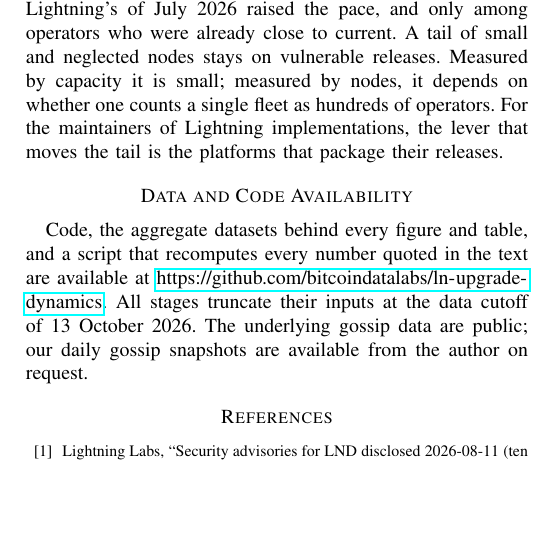
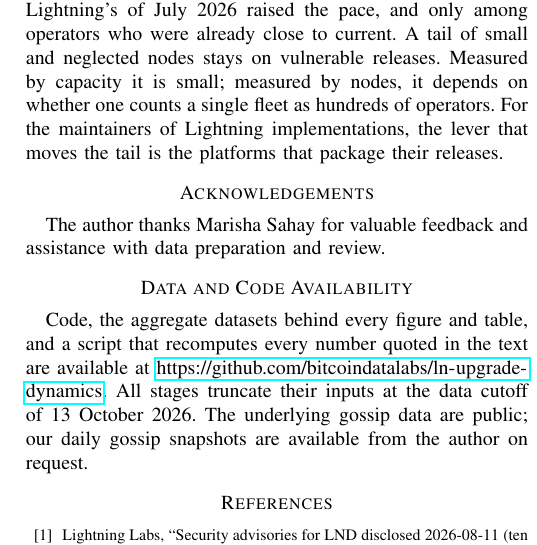
Before and after one commit to bitcoindatalabs/ln-upgrade-dynamics, a LaTeX paper (paper/main.tex): part of one column of page 12 of 13, cut so that both start at the same text, the shorter picture padded with empty space. Compiled offline with pdfLaTeX.

Commit message:
Add Acknowledgements section for Marisha Sahay

```diff
--- a/paper/main.tex
+++ b/paper/main.tex
@@ -50,6 +50,9 @@ measurement, gossip
 \input{sections/exposure}
 \input{sections/discussion}
 
+\section*{Acknowledgements}
+The author thanks Marisha Sahay for valuable feedback and assistance with data preparation and review.
+
 \section*{Data and Code Availability}
 Code, the aggregate datasets behind every figure and table, and a script that recomputes every number quoted in the
 text are available at \url{https://github.com/bitcoindatalabs/ln-upgrade-dynamics}. All stages truncate their inputs
```
Also changed, not shown: paper/main.pdf.
